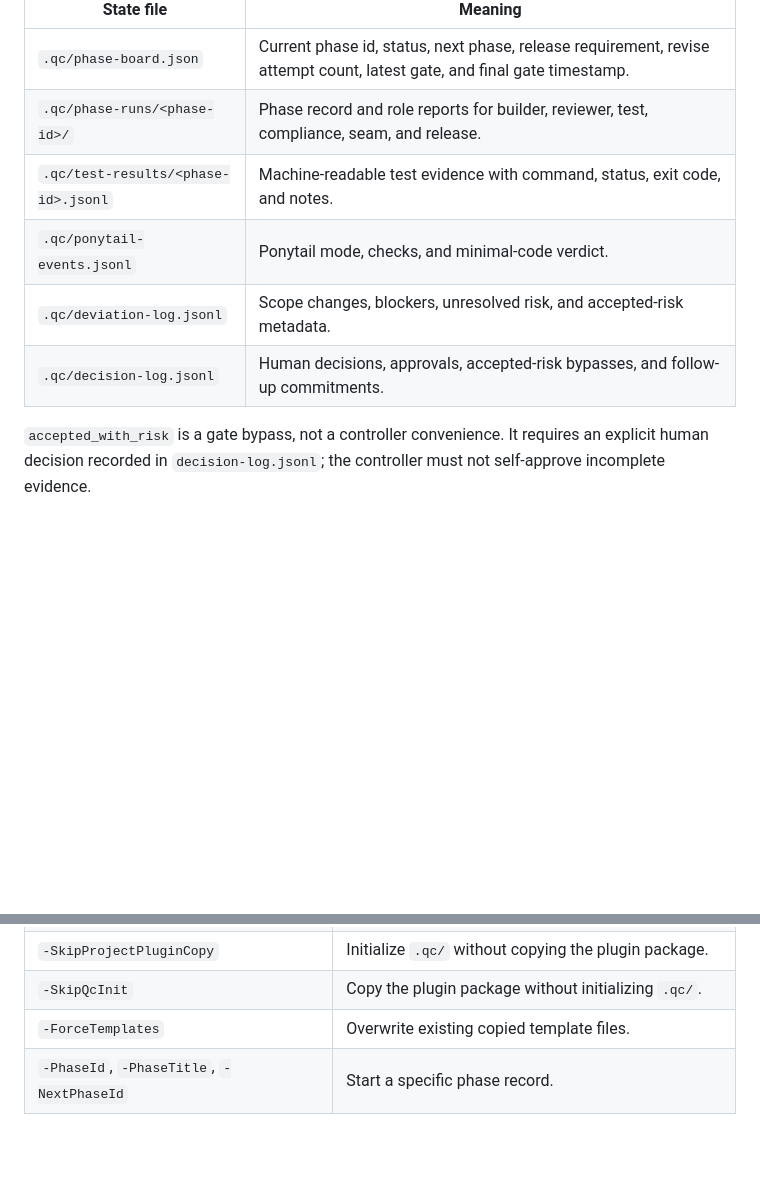
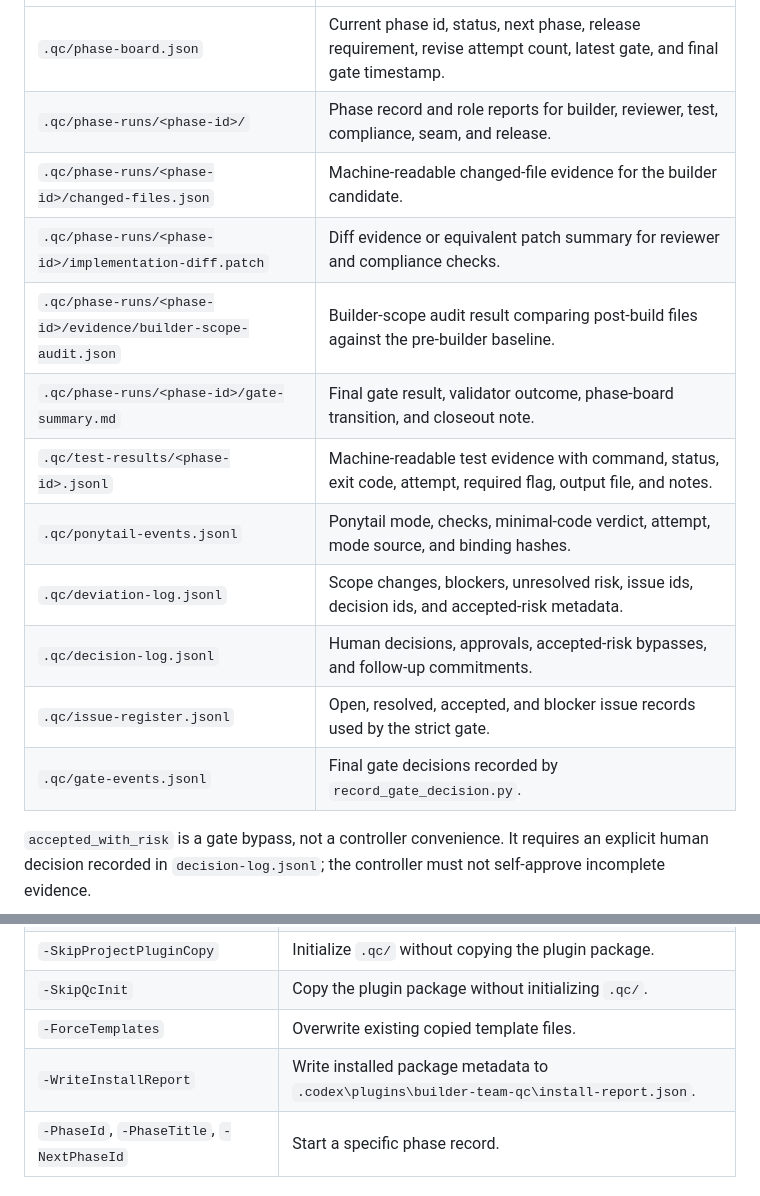
Before and after one commit to randy-aloop/everythingcodex, a Markdown page: README.md, 2 parts joined by grey strips. Drawn GitHub-style; blank space fills up the shorter version.

```diff
--- a/README.md
+++ b/README.md
@@ -228,10 +235,16 @@ Builder Team QC uses project-local files as durable shared state.
 | --- | --- |
 | `.qc/phase-board.json` | Current phase id, status, next phase, release requirement, revise attempt count, latest gate, and final gate timestamp. |
 | `.qc/phase-runs/<phase-id>/` | Phase record and role reports for builder, reviewer, test, compliance, seam, and release. |
-| `.qc/test-results/<phase-id>.jsonl` | Machine-readable test evidence with command, status, exit code, and notes. |
-| `.qc/ponytail-events.jsonl` | Ponytail mode, checks, and minimal-code verdict. |
-| `.qc/deviation-log.jsonl` | Scope changes, blockers, unresolved risk, and accepted-risk metadata. |
+| `.qc/phase-runs/<phase-id>/changed-files.json` | Machine-readable changed-file evidence for the builder candidate. |
+| `.qc/phase-runs/<phase-id>/implementation-diff.patch` | Diff evidence or equivalent patch summary for reviewer and compliance checks. |
+| `.qc/phase-runs/<phase-id>/evidence/builder-scope-audit.json` | Builder-scope audit result comparing post-build files against the pre-builder baseline. |
+| `.qc/phase-runs/<phase-id>/gate-summary.md` | Final gate result, validator outcome, phase-board transition, and closeout note. |
+| `.qc/test-results/<phase-id>.jsonl` | Machine-readable test evidence with command, status, exit code, attempt, required flag, output file, and notes. |
+| `.qc/ponytail-events.jsonl` | Ponytail mode, checks, minimal-code verdict, attempt, mode source, and binding hashes. |
+| `.qc/deviation-log.jsonl` | Scope changes, blockers, unresolved risk, issue ids, decision ids, and accepted-risk metadata. |
 | `.qc/decision-log.jsonl` | Human decisions, approvals, accepted-risk bypasses, and follow-up commitments. |
+| `.qc/issue-register.jsonl` | Open, resolved, accepted, and blocker issue records used by the strict gate. |
+| `.qc/gate-events.jsonl` | Final gate decisions recorded by `record_gate_decision.py`. |
 
 `accepted_with_risk` is a gate bypass, not a controller convenience. It requires an explicit human decision recorded in `decision-log.jsonl`; the controller must not self-approve incomplete evidence.
 
@@ -393,6 +406,7 @@ Useful options:
 | `-SkipProjectPluginCopy` | Initialize `.qc/` without copying the plugin package. |
 | `-SkipQcInit` | Copy the plugin package without initializing `.qc/`. |
 | `-ForceTemplates` | Overwrite existing copied template files. |
+| `-WriteInstallReport` | Write installed package metadata to `.codex\plugins\builder-team-qc\install-report.json`. |
 | `-PhaseId`, `-PhaseTitle`, `-NextPhaseId` | Start a specific phase record. |
 
 ### Manual Fallback
```
Also changed, not shown: other parts of README.md (+13 -3 lines).
